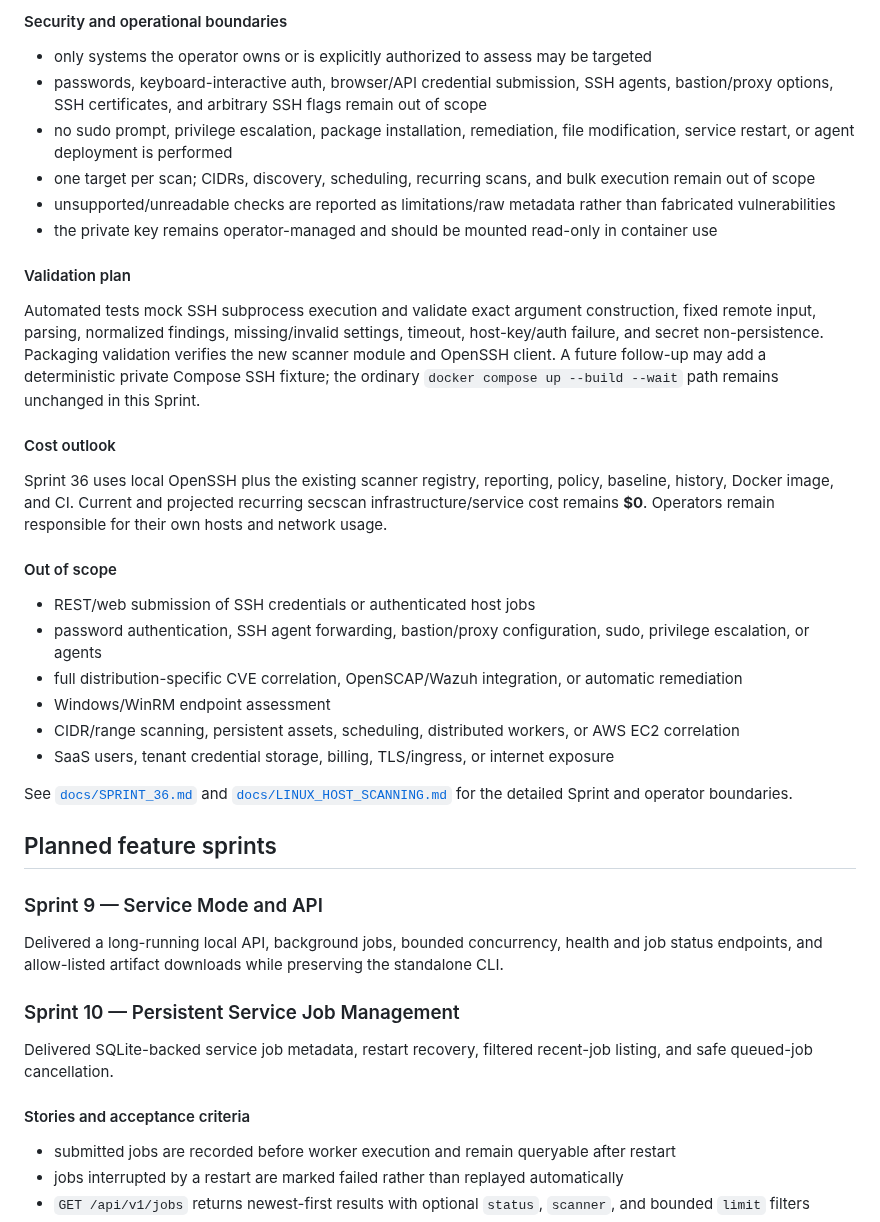
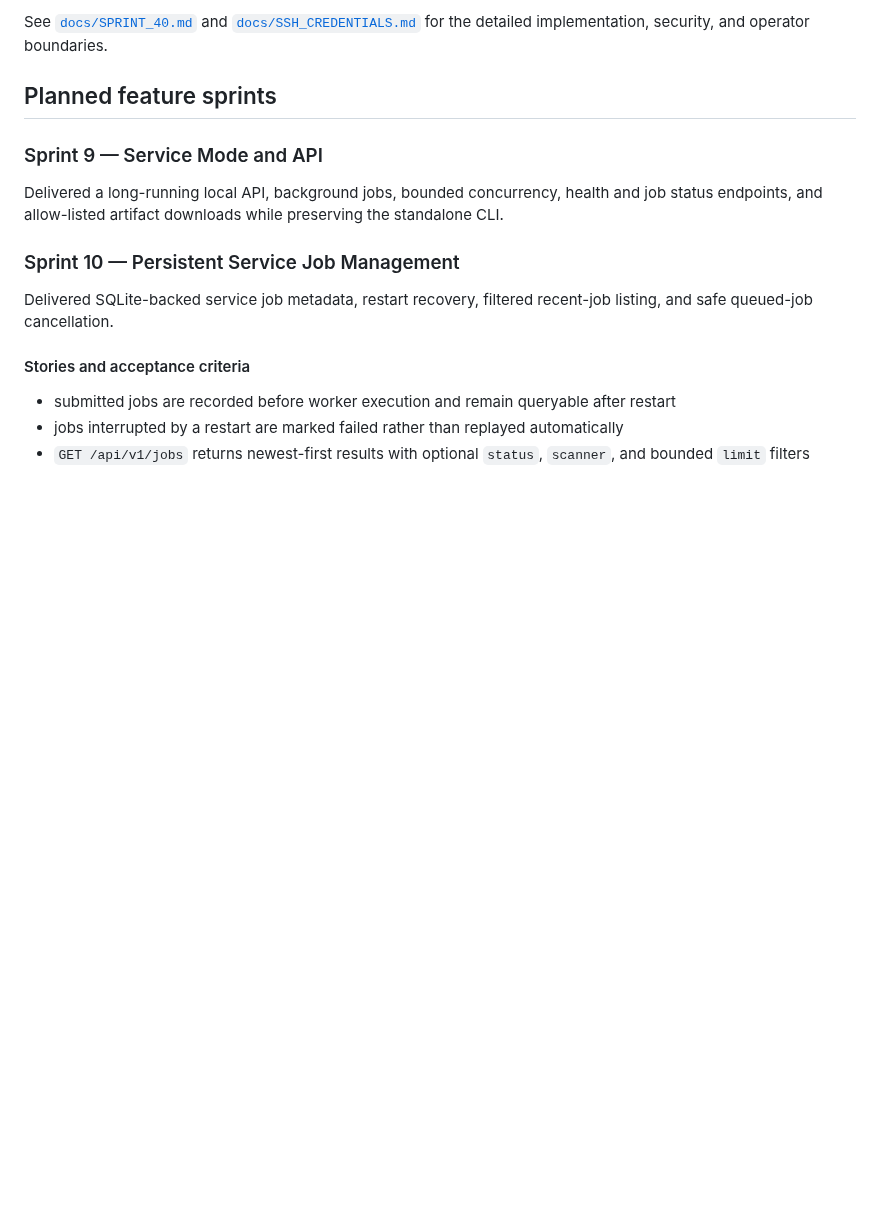
Before and after one commit to drakeg/secscan, a Markdown page: docs/ROADMAP.md, the part around one of its changes. Rendered like a GitHub page; blank space fills up the shorter version.

```diff
--- a/docs/ROADMAP.md
+++ b/docs/ROADMAP.md
@@ -198,30 +194,4 @@ Add the first authenticated internal-host assessment path for Linux systems with
-#### Security and operational boundaries
-
-- only systems the operator owns or is explicitly authorized to assess may be targeted
-- passwords, keyboard-interactive auth, browser/API credential submission, SSH agents, bastion/proxy options, SSH certificates, and arbitrary SSH flags remain out of scope
-- no sudo prompt, privilege escalation, package installation, remediation, file modification, service restart, or agent deployment is performed
-- one target per scan; CIDRs, discovery, scheduling, recurring scans, and bulk execution remain out of scope
-- unsupported/unreadable checks are reported as limitations/raw metadata rather than fabricated vulnerabilities
-- the private key remains operator-managed and should be mounted read-only in container use
-
-#### Validation plan
-
-Automated tests mock SSH subprocess execution and validate exact argument construction, fixed remote input, parsing, normalized findings, missing/invalid settings, timeout, host-key/auth failure, and secret non-persistence. Packaging validation verifies the new scanner module and OpenSSH client. A future follow-up may add a deterministic private Compose SSH fixture; the ordinary `docker compose up --build --wait` path remains unchanged in this Sprint.
-
-#### Cost outlook
-
-Sprint 36 uses local OpenSSH plus the existing scanner registry, reporting, policy, baseline, history, Docker image, and CI. Current and projected recurring secscan infrastructure/service cost remains **$0**. Operators remain responsible for their own hosts and network usage.
-
-#### Out of scope
-
-- REST/web submission of SSH credentials or authenticated host jobs
-- password authentication, SSH agent forwarding, bastion/proxy configuration, sudo, privilege escalation, or agents
-- full distribution-specific CVE correlation, OpenSCAP/Wazuh integration, or automatic remediation
-- Windows/WinRM endpoint assessment
-- CIDR/range scanning, persistent assets, scheduling, distributed workers, or AWS EC2 correlation
-- SaaS users, tenant credential storage, billing, TLS/ingress, or internet exposure
-
-See [`docs/SPRINT_36.md`](SPRINT_36.md) and [`docs/LINUX_HOST_SCANNING.md`](LINUX_HOST_SCANNING.md) for the detailed Sprint and operator boundaries.
+See [`docs/SPRINT_40.md`](SPRINT_40.md) and [`docs/SSH_CREDENTIALS.md`](SSH_CREDENTIALS.md) for the detailed implementation, security, and operator boundaries.
 
 ## Planned feature sprints
 
```
Also changed, not shown: other parts of docs/ROADMAP.md (+28 -32 lines).
